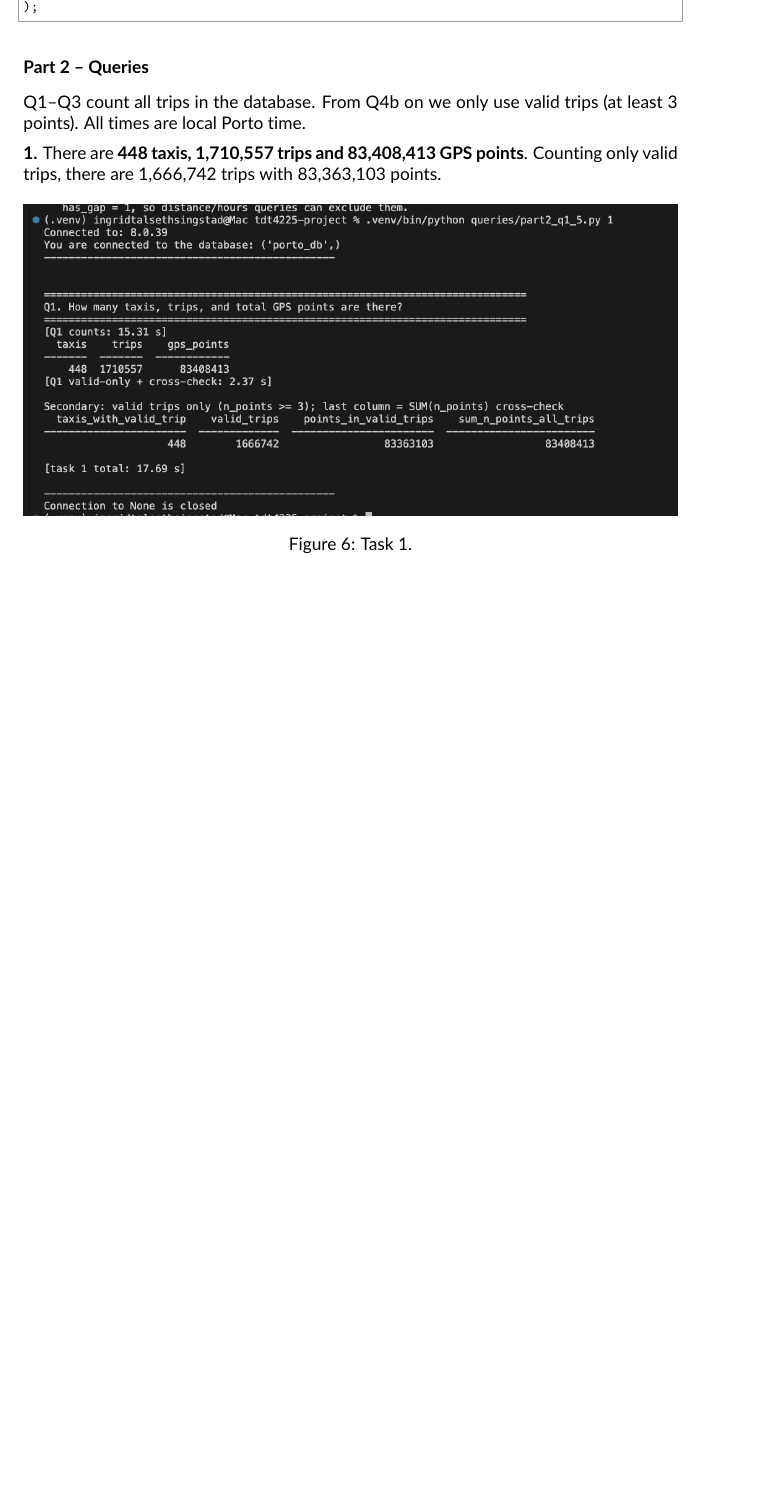
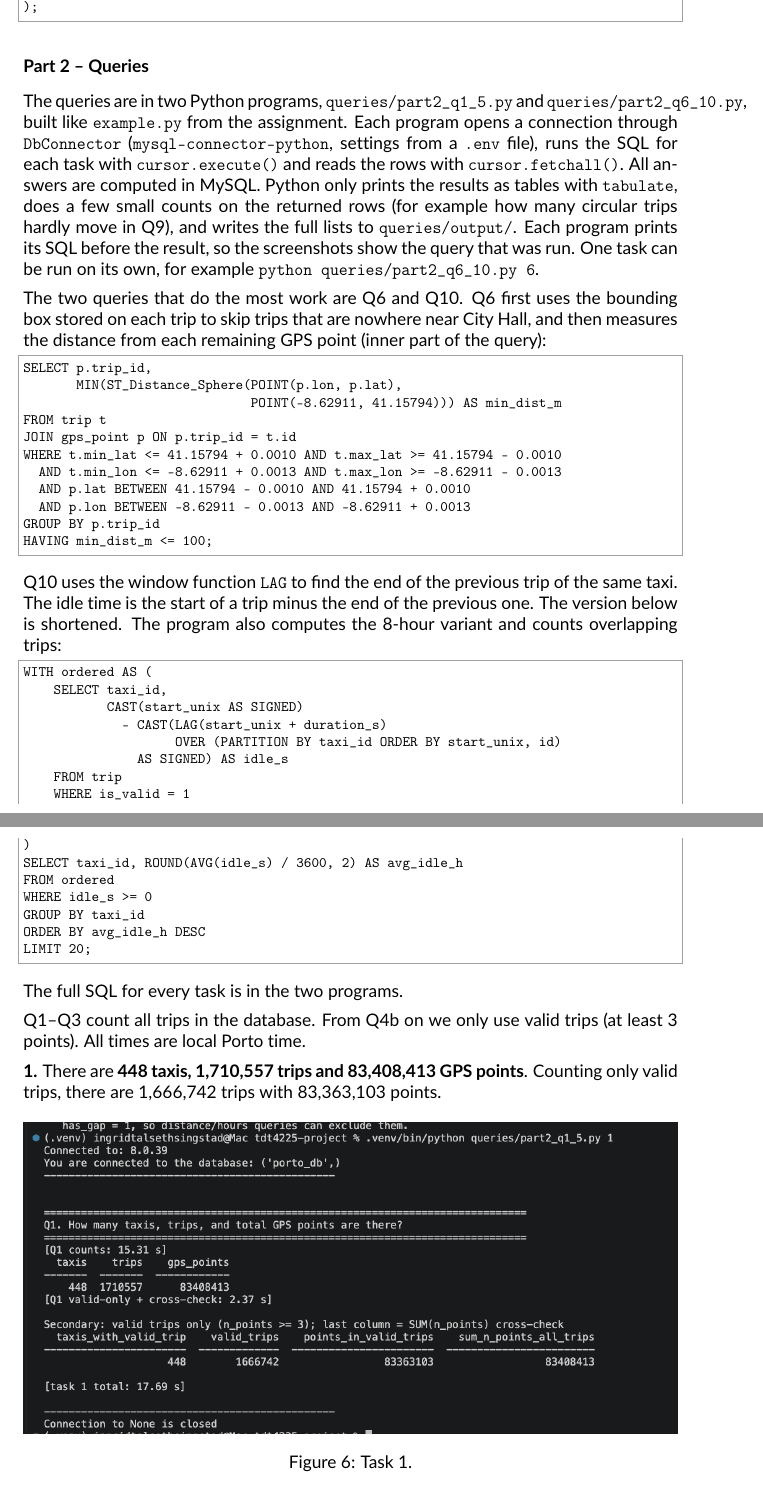
Before and after one commit to olavhalleraker/tdt4225-project, a LaTeX document (report/report.tex): part of page 7 of 17 before the commit and two parts of pages 7 and 8 of 17 after it, the two joined at a grey line, cut so that both start at the same text, the shorter picture padded with empty space. Compiled offline with pdfLaTeX.

Commit message:
Explain the Python and MySQL connection in the report
Describe how the query programs connect and run SQL, and show the Q6 and Q10 queries.

```diff
--- a/report/report.tex
+++ b/report/report.tex
@@ -249,6 +249,59 @@ CREATE TABLE gps_point (
 
 \subsection*{Part 2 -- Queries}
 
+The queries are in two Python programs, \texttt{queries/part2\_q1\_5.py} and
+\texttt{queries/part2\_q6\_10.py}, built like \texttt{example.py} from the
+assignment. Each program opens a connection through \texttt{DbConnector}
+(\texttt{mysql-connector-python}, settings from a \texttt{.env} file), runs the
+SQL for each task with \texttt{cursor.execute()} and reads the rows with
+\texttt{cursor.fetchall()}. All answers are computed in MySQL. Python only
+prints the results as tables with \texttt{tabulate}, does a few small counts
+on the returned rows (for example how many circular trips hardly move in
+Q9), and writes the full lists to \texttt{queries/output/}. Each program
+prints its SQL before the result, so the screenshots show the query that was
+run. One task can be run on its own, for example
+\texttt{python queries/part2\_q6\_10.py 6}.
+
+The two queries that do the most work are Q6 and Q10. Q6 first uses the
+bounding box stored on each trip to skip trips that are nowhere near City
+Hall, and then measures the distance from each remaining GPS point (inner
+part of the query):
+\begin{lstlisting}[language=SQL]
+SELECT p.trip_id,
+       MIN(ST_Distance_Sphere(POINT(p.lon, p.lat),
+                              POINT(-8.62911, 41.15794))) AS min_dist_m
+FROM trip t
+JOIN gps_point p ON p.trip_id = t.id
+WHERE t.min_lat <= 41.15794 + 0.0010 AND t.max_lat >= 41.15794 - 0.0010
+  AND t.min_lon <= -8.62911 + 0.0013 AND t.max_lon >= -8.62911 - 0.0013
+  AND p.lat BETWEEN 41.15794 - 0.0010 AND 41.15794 + 0.0010
+  AND p.lon BETWEEN -8.62911 - 0.0013 AND -8.62911 + 0.0013
+GROUP BY p.trip_id
+HAVING min_dist_m <= 100;
+\end{lstlisting}
+Q10 uses the window function \texttt{LAG} to find the end of the previous
+trip of the same taxi. The idle time is the start of a trip minus the end of
+the previous one. The version below is shortened. The program also
+computes the 8-hour variant and counts overlapping trips:
+\begin{lstlisting}[language=SQL]
+WITH ordered AS (
+    SELECT taxi_id,
+           CAST(start_unix AS SIGNED)
+             - CAST(LAG(start_unix + duration_s)
+                    OVER (PARTITION BY taxi_id ORDER BY start_unix, id)
+               AS SIGNED) AS idle_s
+    FROM trip
+    WHERE is_valid = 1
+)
+SELECT taxi_id, ROUND(AVG(idle_s) / 3600, 2) AS avg_idle_h
+FROM ordered
+WHERE idle_s >= 0
+GROUP BY taxi_id
+ORDER BY avg_idle_h DESC
+LIMIT 20;
+\end{lstlisting}
+The full SQL for every task is in the two programs.
+
 Q1--Q3 count all trips in the database. From Q4b on we only use valid trips
 (at least 3 points). All times are local Porto time.
 
```
